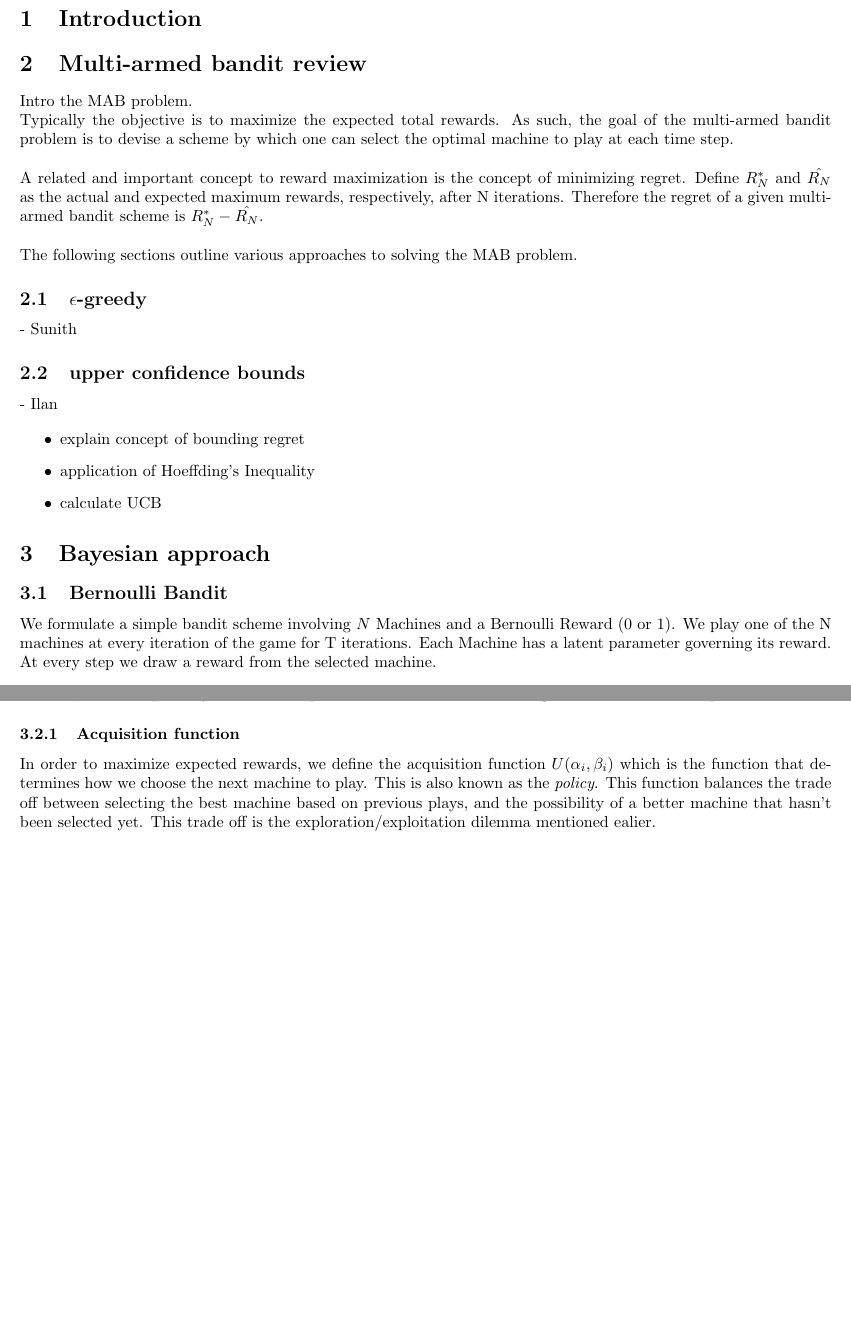
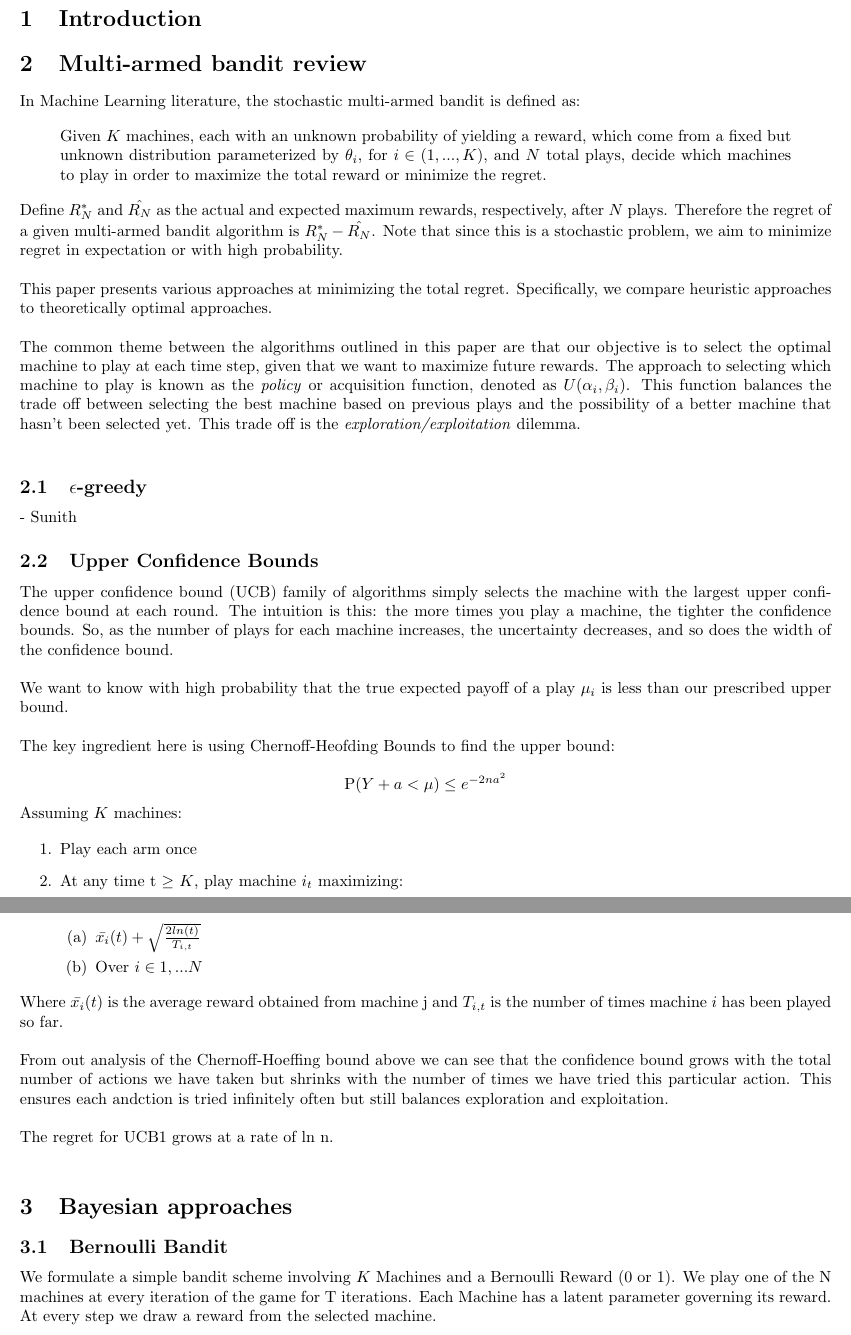
Before and after one commit to timoryxl/Multi-armed-bandit, a LaTeX document (latex/bandit_draft.tex): two parts of pages 1 and 2 of 3, joined at a grey line, cut so that both start at the same text, the shorter picture padded with empty space. Compiled offline with pdfLaTeX.

Commit message:
updated pdf

```diff
--- a/latex/bandit_draft.tex
+++ b/latex/bandit_draft.tex
@@ -23,33 +23,55 @@
 
 \section{Multi-armed bandit review}
 
-Intro the MAB problem.
+In Machine Learning literature, the stochastic multi-armed bandit is defined as:
 
-Typically the objective is to maximize the expected total rewards. As such, the goal of the multi-armed bandit problem is to devise a scheme by which one can select the optimal machine to play at each time step.\\
+\begin{quote}
+Given $K$ machines, each with an unknown probability of yielding a reward, which come from a fixed but unknown distribution parameterized by $\theta_i$, for $i \in (1, ..., K)$, and $N$ total plays, decide which machines to play in order to maximize the total reward or minimize the regret.
+\end{quote}
 
-A related and important concept to reward maximization is the concept of minimizing regret. Define $R_{N}^{*}$ and $\hat{R_{N}}$ as the actual and expected maximum rewards, respectively, after N iterations. Therefore the regret of a given multi-armed bandit scheme is $R_{N}^{*} - \hat{R_{N}}$.\\
+Define $R_{N}^{*}$ and $\hat{R_{N}}$ as the actual and expected maximum rewards, respectively, after $N$ plays. Therefore the regret of a given multi-armed bandit algorithm is $R_{N}^{*} - \hat{R_{N}}$. Note that since this is a stochastic problem, we aim to minimize regret in expectation or with high probability.\\
 
-The following sections outline various approaches to solving the MAB problem.
+This paper presents various approaches at minimizing the total regret. Specifically, we compare heuristic approaches to theoretically optimal approaches.\\
+
+The common theme between the algorithms outlined in this paper are that our objective is to select the optimal machine to play at each time step, given that we want to maximize future rewards. The approach to selecting which machine to play is known as the \textit{policy} or acquisition function, denoted as $U(\alpha_i, \beta_i)$. This function balances the trade off between selecting the best machine based on previous plays and the possibility of a better machine that hasn't been selected yet. This trade off is the \textit{exploration/exploitation} dilemma.\\
+
 
 \subsection{$\epsilon$-greedy}
 
 - Sunith
 
-\subsection{upper confidence bounds}
+\subsection{Upper Confidence Bounds}
 
-- Ilan
+The upper confidence bound (UCB) family of algorithms simply selects the machine with the largest upper confidence bound at each round.  The intuition is this: the more times you play a machine, the tighter the confidence bounds. So, as the number of plays for each machine increases, the uncertainty decreases, and so does the width of the confidence bound.\\
 
-\begin{itemize}
-\item  explain concept of bounding regret
-\item  application of Hoeffding's Inequality
-\item  calculate UCB
-\end{itemize}
+We want to know with high probability that the true expected payoff of a play $\mu_i$ is less than our prescribed upper bound.\\
 
-\section{Bayesian approach}
+The key ingredient here is using Chernoff-Heofding Bounds to find the upper bound:
+
+$$\displaystyle \textup{P}(Y + a < \mu) \leq e^{-2na^2}$$
+
+Assuming $K$ machines:
+
+\begin{enumerate}
+\item Play each arm once
+\item At any time t $\ge$ $K$, play machine $i_t$ maximizing:
+	\begin{enumerate}
+		\item $\bar{x_{i}}(t) + \sqrt{\frac{2 ln (t)}{T_{i,t}}}$
+		\item Over $i \in {1,...N}$
+	\end{enumerate}
+\end{enumerate}
+
+Where $\bar{x_{i}}(t)$ is the average reward obtained from machine j and $T_{i,t}$ is the number of times machine $i$ has been played so far.\\
+
+From out analysis of the Chernoff-Hoeffing bound above we can see that the confidence bound grows with the total number of actions we have taken but shrinks with the number of times we have tried this particular action. This ensures each andction is tried infinitely often but still balances exploration and exploitation.\\
+
+The regret for UCB1 grows at a rate of ln n.\\
+
+\section{Bayesian approaches}
 
 \subsection{Bernoulli Bandit}
 
-We formulate a simple bandit scheme involving $N$ Machines and a Bernoulli Reward (0 or 1). We play one of the N machines at every iteration of the game for T iterations. Each Machine has a latent parameter governing its reward. At every step we draw a reward from the selected machine.\\
+We formulate a simple bandit scheme involving $K$ Machines and a Bernoulli Reward (0 or 1). We play one of the N machines at every iteration of the game for T iterations. Each Machine has a latent parameter governing its reward. At every step we draw a reward from the selected machine.\\
 
 Specifically, for each machine, we generate a probability of getting a reward of 1, $\theta_i$. We assume that $\theta_i$ is distributed as a Beta. A natural choice for the likelihood of a reward, $r_i$ is a $\text{Bernoulli}(\theta_i)$. To be clear:
 
@@ -78,6 +100,3 @@ The generic algorithm is as follows:
 
 This algorithm provides a framework for how to think about this problem in a general way. To maximize expected rewards, we must optimally choose the acquisition function U. The remaning sections discuss the acquisition function.
 
-\subsubsection{Acquisition function}
-
-In order to maximize expected rewards, we define the acquisition function $U(\alpha_i, \beta_i)$ which is the function that determines how we choose the next machine to play. This is also known as the \textit{policy}. This function balances the trade off between selecting the best machine based on previous plays, and the possibility of a better machine that hasn't been selected yet. This trade off is the exploration/exploitation dilemma mentioned ealier.\\
```
Also changed, not shown: latex/bandit_draft.pdf, latex/bandit_draft.tex (23 more changed lines), 6 other files.
